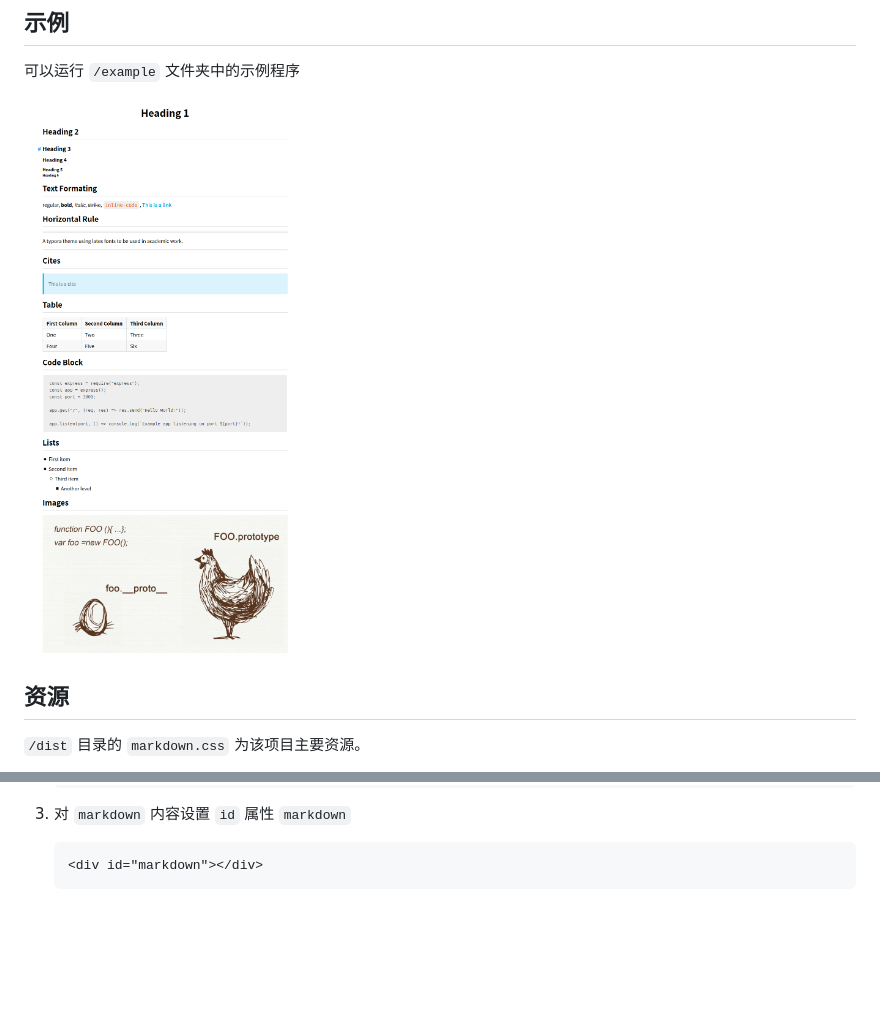
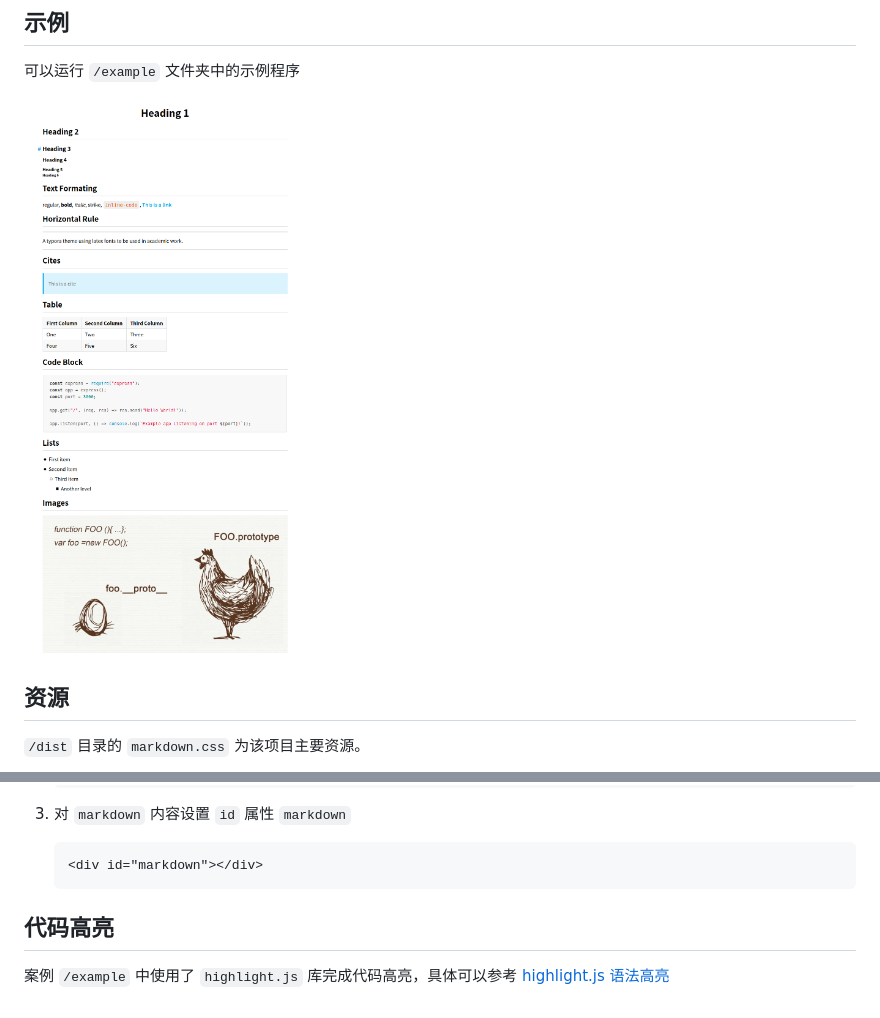
Before and after one commit to anandzhang/markdown-css, a Markdown page: README.md, 2 parts joined by grey strips. Rendered like a GitHub page; pictures changed too: screenshot/demo.png (deleted), screenshot/example.png (added); blank space fills up the shorter version.

````diff
--- a/README.md
+++ b/README.md
@@ -6,7 +6,7 @@
 
 可以运行 `/example` 文件夹中的示例程序
 
-![效果](https://raw.githubusercontent.com/anandzhang/markdown-css/master/screenshot/demo.png)
+![效果](https://raw.githubusercontent.com/anandzhang/markdown-css/master/screenshot/example.png)
 
 ## 资源
 
@@ -27,3 +27,7 @@
    ```html
    <div id="markdown"></div>
    ```
+
+## 代码高亮
+
+案例 `/example` 中使用了 `highlight.js` 库完成代码高亮，具体可以参考 [highlight.js 语法高亮](https://anandzhang.com/posts/frontend/8)
````
Also changed, not shown: 7 other files.
